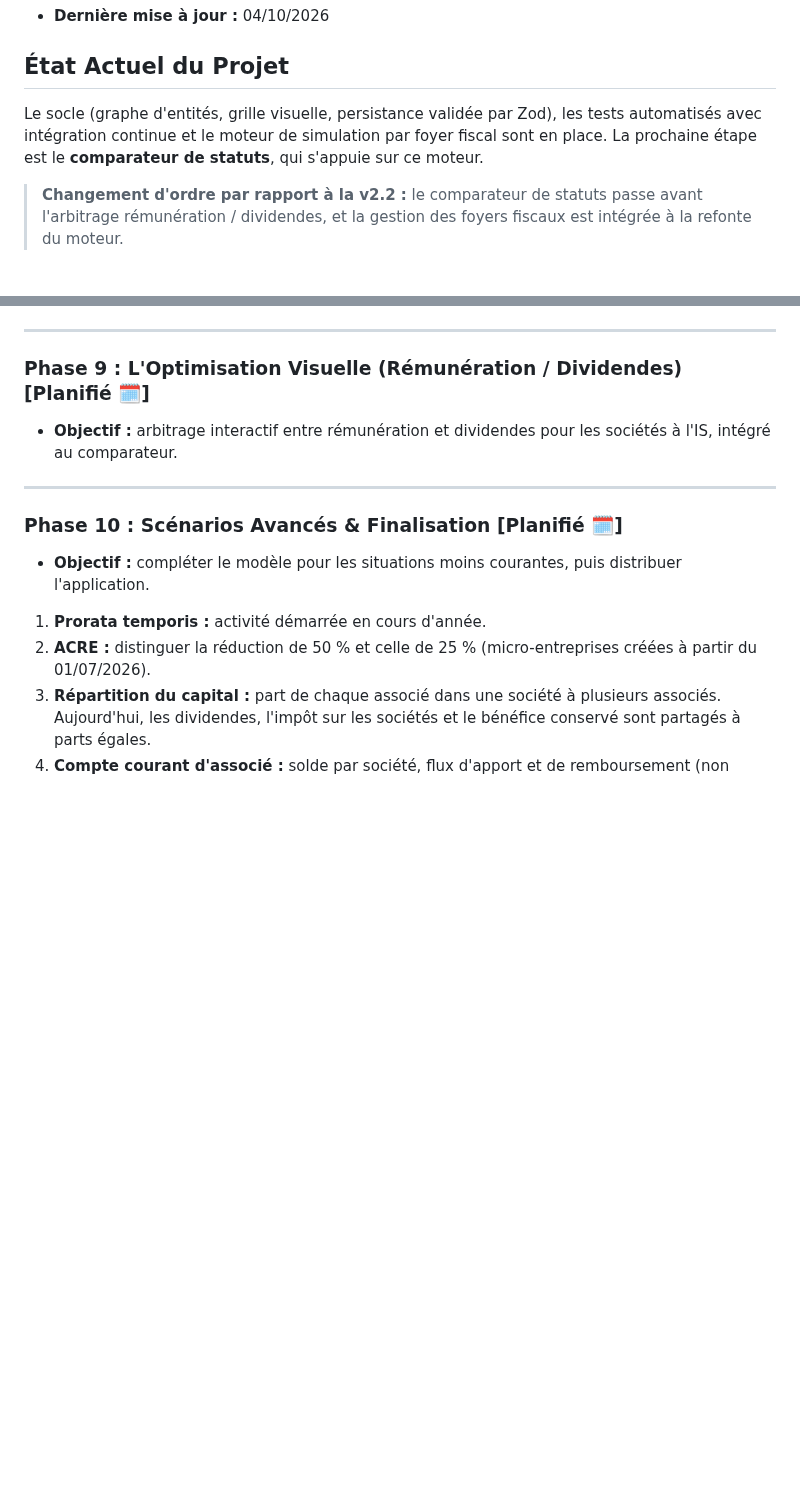
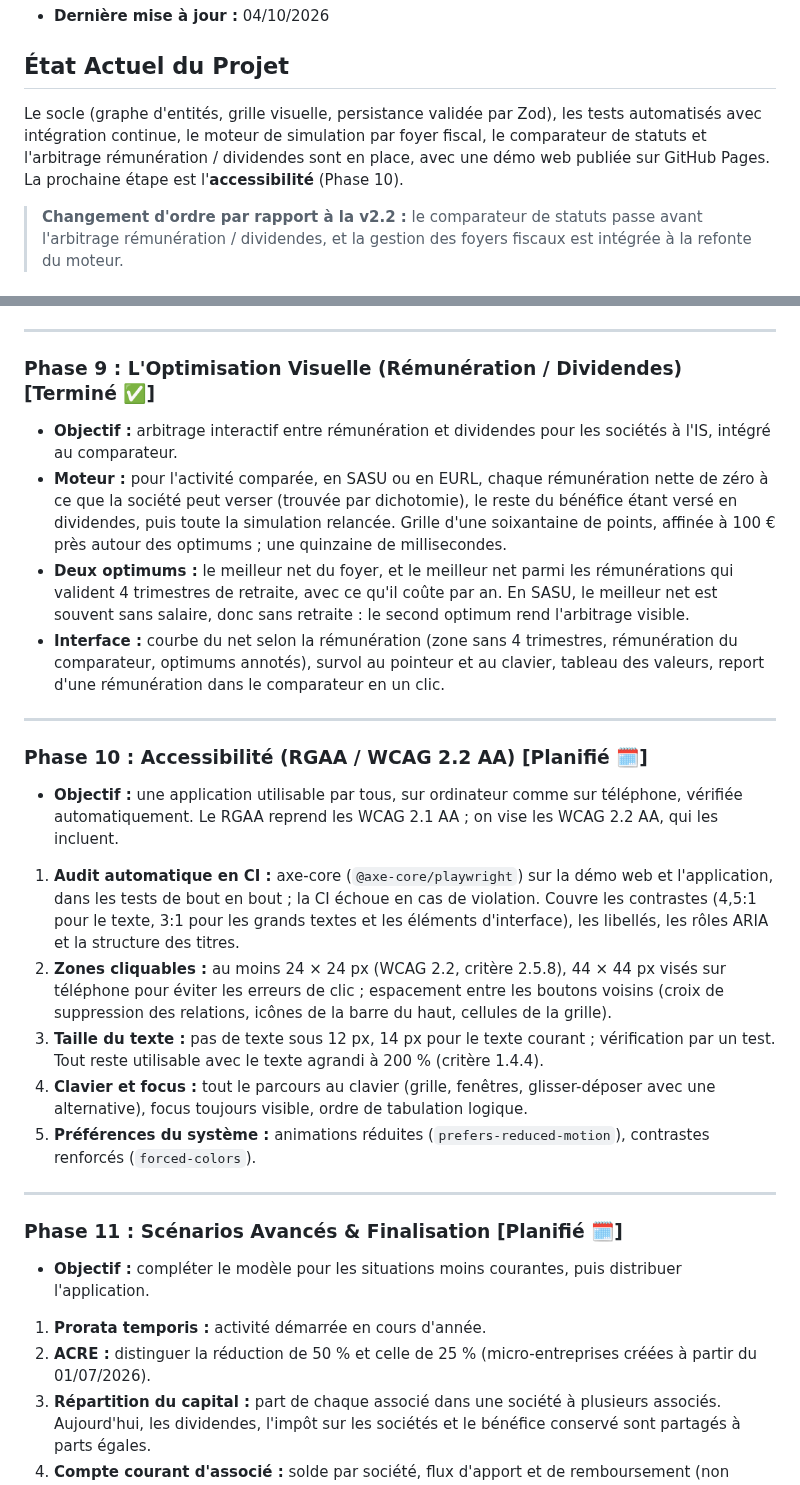
Before and after one commit to DamienBecherini/simulateur-independant-fr, a Markdown page: Roadmap.md, 2 parts joined by grey strips. GitHub-like rendering; blank space fills up the shorter version.

```diff
--- a/Roadmap.md
+++ b/Roadmap.md
@@ -4,7 +4,7 @@
 
 ## **État Actuel du Projet**
 
-Le socle (graphe d'entités, grille visuelle, persistance validée par Zod), les tests automatisés avec intégration continue et le moteur de simulation par foyer fiscal sont en place. La prochaine étape est le **comparateur de statuts**, qui s'appuie sur ce moteur.
+Le socle (graphe d'entités, grille visuelle, persistance validée par Zod), les tests automatisés avec intégration continue, le moteur de simulation par foyer fiscal, le comparateur de statuts et l'arbitrage rémunération / dividendes sont en place, avec une démo web publiée sur GitHub Pages. La prochaine étape est l'**accessibilité** (Phase 10).
 
 > **Changement d'ordre par rapport à la v2.2 :** le comparateur de statuts passe avant l'arbitrage rémunération / dividendes, et la gestion des foyers fiscaux est intégrée à la refonte du moteur.
 
@@ -109,13 +109,28 @@ Le socle (graphe d'entités, grille visuelle, persistance validée par Zod), les
 
 ---
 
-### **Phase 9 : L'Optimisation Visuelle (Rémunération / Dividendes) [Planifié 🗓️]**
+### **Phase 9 : L'Optimisation Visuelle (Rémunération / Dividendes) [Terminé ✅]**
 
 - **Objectif :** arbitrage interactif entre rémunération et dividendes pour les sociétés à l'IS, intégré au comparateur.
+- **Moteur :** pour l'activité comparée, en SASU ou en EURL, chaque rémunération nette de zéro à ce que la société peut verser (trouvée par dichotomie), le reste du bénéfice étant versé en dividendes, puis toute la simulation relancée. Grille d'une soixantaine de points, affinée à 100 € près autour des optimums ; une quinzaine de millisecondes.
+- **Deux optimums :** le meilleur net du foyer, et le meilleur net parmi les rémunérations qui valident 4 trimestres de retraite, avec ce qu'il coûte par an. En SASU, le meilleur net est souvent sans salaire, donc sans retraite : le second optimum rend l'arbitrage visible.
+- **Interface :** courbe du net selon la rémunération (zone sans 4 trimestres, rémunération du comparateur, optimums annotés), survol au pointeur et au clavier, tableau des valeurs, report d'une rémunération dans le comparateur en un clic.
 
 ---
 
-### **Phase 10 : Scénarios Avancés & Finalisation [Planifié 🗓️]**
+### **Phase 10 : Accessibilité (RGAA / WCAG 2.2 AA) [Planifié 🗓️]**
+
+- **Objectif :** une application utilisable par tous, sur ordinateur comme sur téléphone, vérifiée automatiquement. Le RGAA reprend les WCAG 2.1 AA ; on vise les WCAG 2.2 AA, qui les incluent.
+
+1.  **Audit automatique en CI :** axe-core (`@axe-core/playwright`) sur la démo web et l'application, dans les tests de bout en bout ; la CI échoue en cas de violation. Couvre les contrastes (4,5:1 pour le texte, 3:1 pour les grands textes et les éléments d'interface), les libellés, les rôles ARIA et la structure des titres.
+2.  **Zones cliquables :** au moins 24 × 24 px (WCAG 2.2, critère 2.5.8), 44 × 44 px visés sur téléphone pour éviter les erreurs de clic ; espacement entre les boutons voisins (croix de suppression des relations, icônes de la barre du haut, cellules de la grille).
+3.  **Taille du texte :** pas de texte sous 12 px, 14 px pour le texte courant ; vérification par un test. Tout reste utilisable avec le texte agrandi à 200 % (critère 1.4.4).
+4.  **Clavier et focus :** tout le parcours au clavier (grille, fenêtres, glisser-déposer avec une alternative), focus toujours visible, ordre de tabulation logique.
+5.  **Préférences du système :** animations réduites (`prefers-reduced-motion`), contrastes renforcés (`forced-colors`).
+
+---
+
+### **Phase 11 : Scénarios Avancés & Finalisation [Planifié 🗓️]**
 
 - **Objectif :** compléter le modèle pour les situations moins courantes, puis distribuer l'application.
 
```
Also changed, not shown: README.md (+5 -0 lines), docs/captures/acteurs-et-grille.png, docs/captures/comparateur.png, docs/captures/optimisation.png (added), docs/captures/resultats.png, 1 other file.
